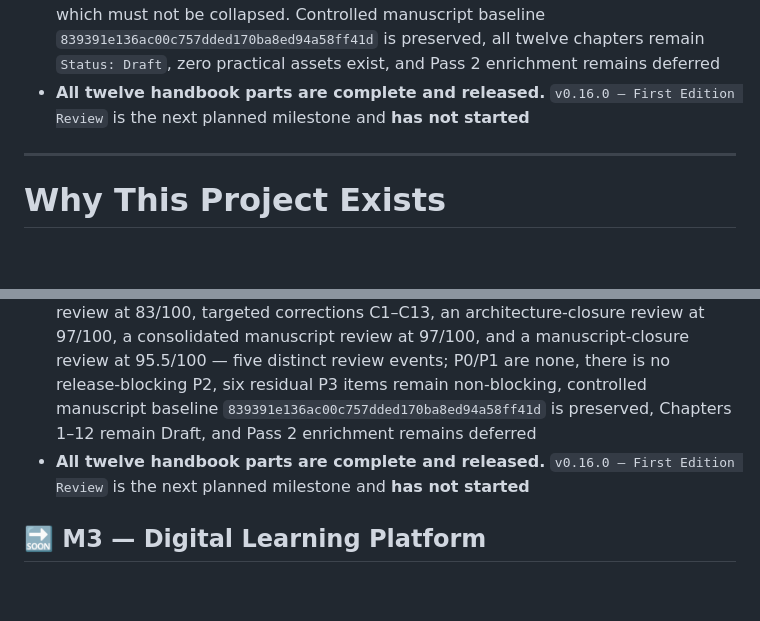
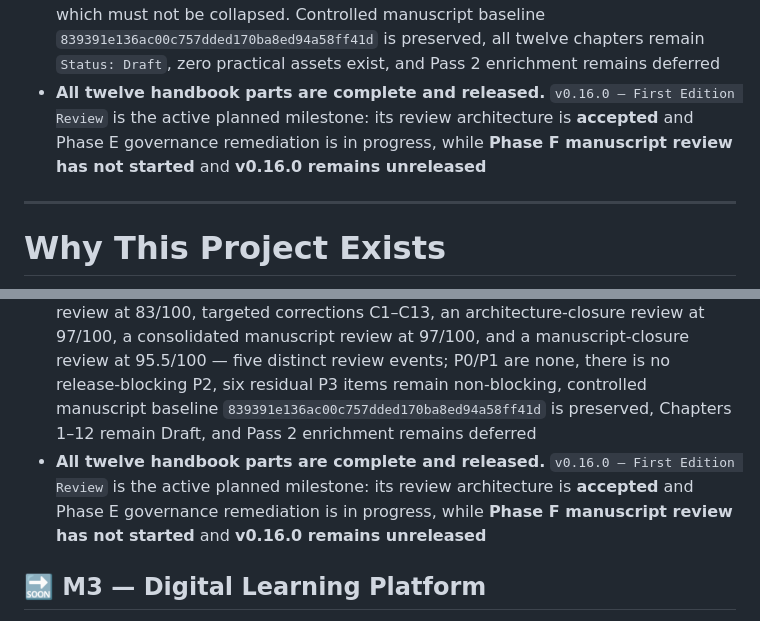
Before and after one commit to Tunde-Babs/Modern-Software-Quality-Engineering, a Markdown page: README.md, 2 parts joined by grey strips. GitHub-like rendering; blank space fills up the shorter version.

Commit message:
docs(governance): normalise First Edition lifecycle state

```diff
--- a/README.md
+++ b/README.md
@@ -78,7 +78,7 @@ The project follows an incremental release strategy, with each release represent
 - Part X — Performance & Security Engineering released as v0.13.0 after its **97/100** Final Quality Gate; P0/P1/P2 findings are none, the only P3 is non-blocking Gunther bibliographic refinement, controlled manuscript baseline `3f7391b5fd939a5dd973d25386811031f3448180` is preserved, and Chapters 1–12 remain Draft
 - Part XI — System Design & Architecture released as v0.14.0 on 2026-08-14 after its **96/100** Final Quality Gate (verdict A; P0/P1/P2 all zero, six non-blocking P3), preceded by an architecture review at 97/100, a consolidated manuscript review at 94/100, and a focused P1/P2 closure review at 96/100 — four distinct review events; manuscript baseline `7067ebb54cba199a9215363188171d2e4966ed15` is preserved, all twelve chapters remain Draft, and Pass 2 enrichment remains deferred
 - Part XII — Engineering Leadership & Career Growth released as v0.15.0 on 2026-08-15 after its **97/100 (verdict A)** Final Quality Gate; P0/P1 are zero, there is no release-blocking P2, and six residual P3 items remain non-blocking with 30/30 numerical chains passing. It passed through five distinct scored review events — architecture review **83/100 (verdict B)**, targeted corrections **C1–C13**, architecture-closure **97/100 (verdict A)**, consolidated manuscript review **97/100 (verdict B)**, manuscript-closure **95.5/100 (verdict A)**, and Final Gate **97/100 (verdict A)** — which must not be collapsed. Controlled manuscript baseline `839391e136ac00c757dded170ba8ed94a58ff41d` is preserved, all twelve chapters remain `Status: Draft`, zero practical assets exist, and Pass 2 enrichment remains deferred
-- **All twelve handbook parts are complete and released.** `v0.16.0 — First Edition Review` is the next planned milestone and **has not started**
+- **All twelve handbook parts are complete and released.** `v0.16.0 — First Edition Review` is the active planned milestone: its review architecture is **accepted** and Phase E governance remediation is in progress, while **Phase F manuscript review has not started** and **v0.16.0 remains unreleased**
 
 ---
 
@@ -279,7 +279,7 @@ Current focus:
 - Part X — Performance & Security Engineering released as v0.13.0 after its **97/100** Final Quality Gate; P0/P1/P2 findings are none, the only P3 is non-blocking Gunther bibliographic refinement, controlled manuscript baseline `3f7391b5fd939a5dd973d25386811031f3448180` is preserved, and Chapters 1–12 remain Draft
 - Part XI — System Design & Architecture released as v0.14.0 on 2026-08-14 after its **96/100** Final Quality Gate; P0/P1/P2 findings are none, six residual P3 items remain non-blocking, controlled manuscript baseline `7067ebb54cba199a9215363188171d2e4966ed15` is preserved, Chapters 1–12 remain Draft, and Pass 2 enrichment remains deferred
 - Part XII — Engineering Leadership & Career Growth released as v0.15.0 on 2026-08-15 after its **97/100 (verdict A)** Final Quality Gate, preceded by an architecture review at 83/100, targeted corrections C1–C13, an architecture-closure review at 97/100, a consolidated manuscript review at 97/100, and a manuscript-closure review at 95.5/100 — five distinct review events; P0/P1 are none, there is no release-blocking P2, six residual P3 items remain non-blocking, controlled manuscript baseline `839391e136ac00c757dded170ba8ed94a58ff41d` is preserved, Chapters 1–12 remain Draft, and Pass 2 enrichment remains deferred
-- **All twelve handbook parts are complete and released.** `v0.16.0 — First Edition Review` is the next planned milestone and **has not started**
+- **All twelve handbook parts are complete and released.** `v0.16.0 — First Edition Review` is the active planned milestone: its review architecture is **accepted** and Phase E governance remediation is in progress, while **Phase F manuscript review has not started** and **v0.16.0 remains unreleased**
 
 ## 🔜 M3 — Digital Learning Platform
 
```
Also changed, not shown: CHANGELOG.md (+0 -2 lines), CURRENT_SPRINT.md (+2 -2 lines).
